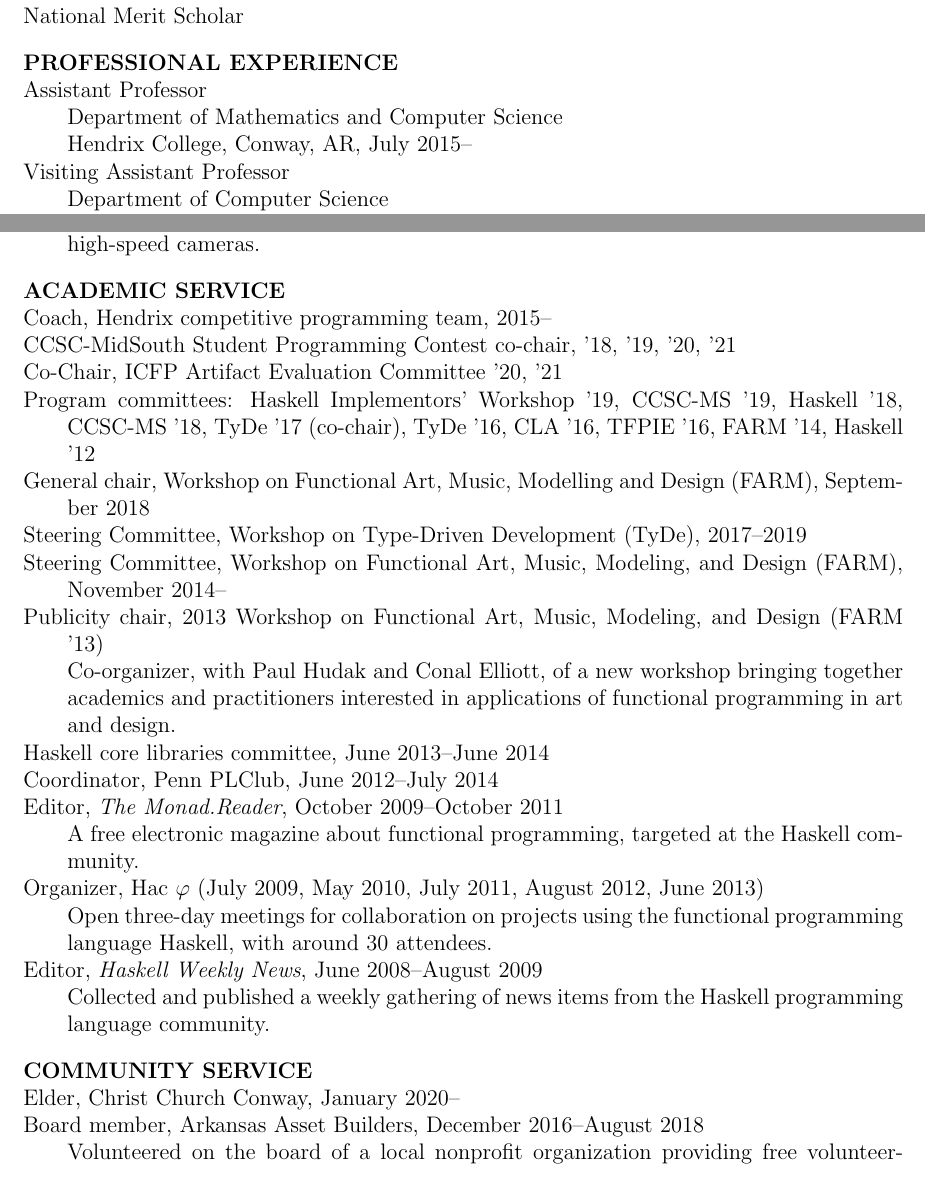
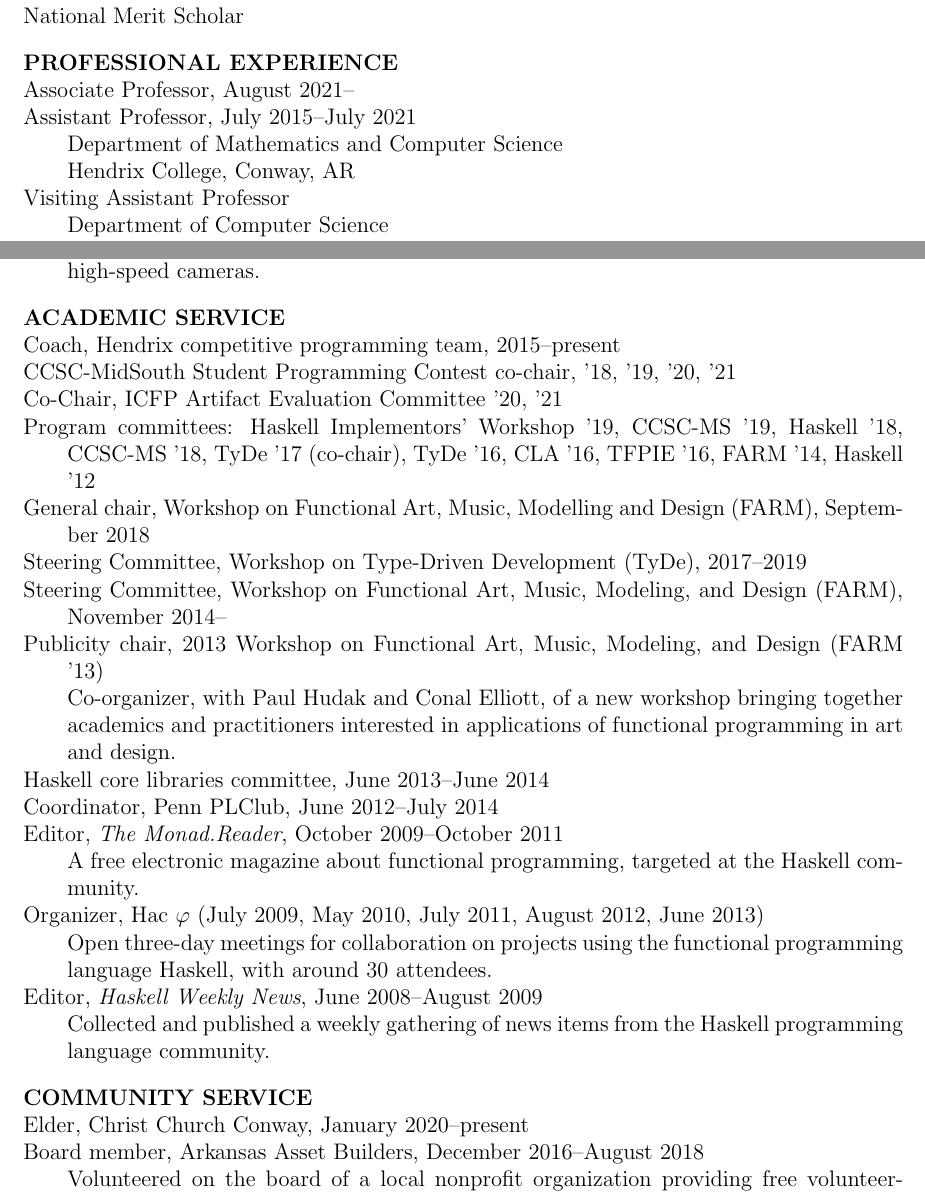
Before and after one commit to byorgey/cv, a LaTeX CV (brent-cv.tex): two parts of pages 1 and 2 of 6, joined at a grey line, cut so that both start at the same text. Compiled offline with pdfLaTeX; a LaTeX package or settings file that is missing is left out.

Commit message:
minor CV updates

```diff
--- a/brent-cv.tex
+++ b/brent-cv.tex
@@ -72,9 +72,11 @@ College, 2004
 
 \section*{Professional experience}
 \cvitem
-Assistant Professor \\
+Associate Professor, August 2021--
+\cvitem
+Assistant Professor, July 2015--July 2021\\
 Department of Mathematics and Computer Science \\
-Hendrix College, Conway, AR, July 2015--
+Hendrix College, Conway, AR
 
 \cvitem
 Visiting Assistant Professor \\
@@ -112,7 +114,7 @@ molecular physics using high-speed cameras.
 
 \section*{Academic service}
 
-\cvitem Coach, Hendrix competitive programming team, 2015--
+\cvitem Coach, Hendrix competitive programming team, 2015--present
 
 \cvitem CCSC-MidSouth Student Programming Contest co-chair, '18, '19, '20, '21
 
@@ -156,7 +158,7 @@ Haskell programming language community.
 
 \section*{Community service}
 
-\cvitem Elder, Christ Church Conway, January 2020--
+\cvitem Elder, Christ Church Conway, January 2020--present
 
 \cvitem Board member, Arkansas Asset Builders, December
 2016--August 2018 \\
```
Also changed, not shown: brent-cv.tex (2 more changed lines).
